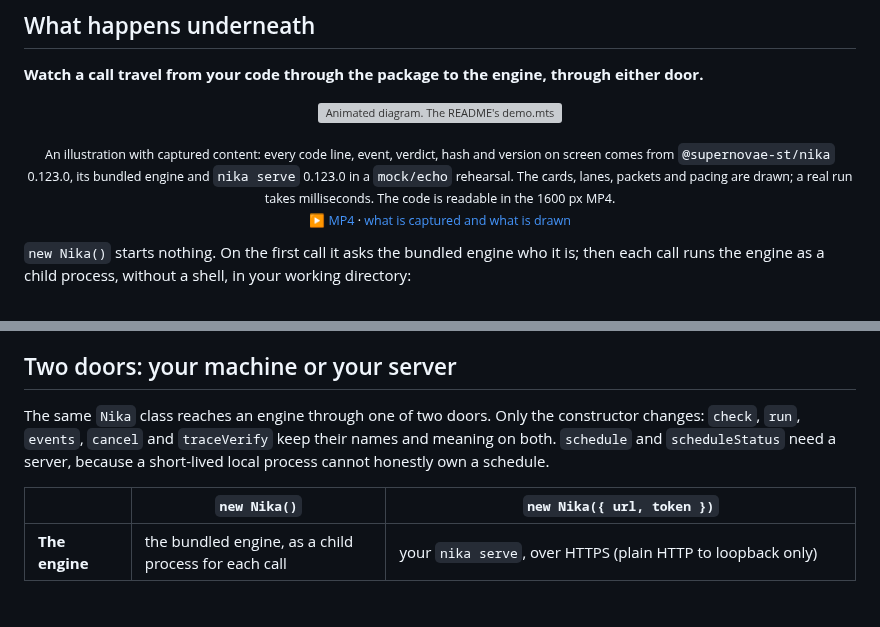
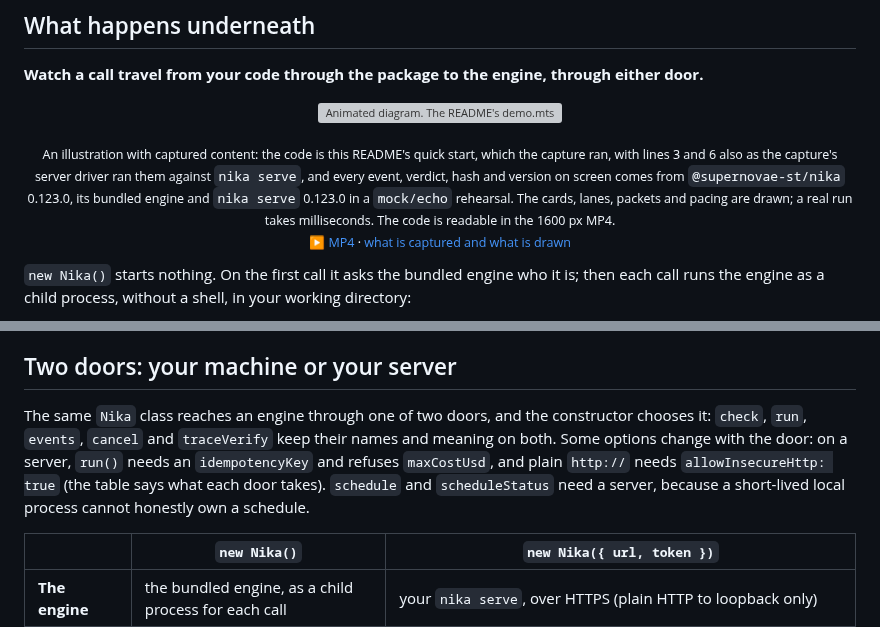
Before and after one commit to supernovae-st/nika-client, a Markdown page: README.md, 2 parts joined by grey strips. Drawn GitHub-style; blank space fills up the shorter version; grey boxes are pictures that could not be loaded.

```diff
--- a/README.md
+++ b/README.md
@@ -225,10 +225,10 @@ next to examples that watch, cancel and recover runs.
 <p align="center">
   <picture>
     <source media="(prefers-reduced-motion: reduce)" srcset="https://raw.githubusercontent.com/supernovae-st/nika-client/HEAD/media/stills/sdk-doors.png">
-    <img src="media/gifs/sdk-doors.gif" alt="Animated diagram. The README's demo.mts on the left; the @supernovae-st/nika package in the middle; two doors on the right: new Nika() leads to the bundled engine nika 0.123.0 as a child process, new Nika({ url, token }) to nika serve, and line 3 of demo.mts switches between them. A refused list-files.nika gets NIKA-SEC-004 and no run exists; hello.nika runs; six local events or two server events reach the app; six hash-chained journal lines end with run_sealed; traceVerify() answers verified locally and sealed on the server; one changed byte gives BROKEN at line 5" width="960">
+    <img src="media/gifs/sdk-doors.gif" alt="Animated diagram. The README's demo.mts on the left; the @supernovae-st/nika package in the middle; two doors on the right: new Nika() leads to the bundled engine nika 0.123.0 as a child process, new Nika({ url, token }) to nika serve, and lines 3 and 6 of demo.mts switch between them: the constructor takes url, token and allowInsecureHttp, and run() takes an idempotencyKey in place of maxCostUsd. A refused list-files.nika gets NIKA-SEC-004 and no run exists; hello.nika runs; six local events or two server events reach the app; six hash-chained journal lines end with run_sealed; traceVerify() answers verified locally and sealed on the server; one changed byte gives BROKEN at line 5" width="960">
   </picture>
 </p>
-<p align="center"><sub>An illustration with captured content: every code line, event, verdict, hash and version on screen comes from <code>@supernovae-st/nika</code> 0.123.0, its bundled engine and <code>nika serve</code> 0.123.0 in a <code>mock/echo</code> rehearsal. The cards, lanes, packets and pacing are drawn; a real run takes milliseconds. The code is readable in the 1600 px MP4.<br>▶ <a href="media/videos/sdk-doors.mp4?raw=true">MP4</a> · <a href="media/README.md#sdk-doors-an-illustration">what is captured and what is drawn</a></sub></p>
+<p align="center"><sub>An illustration with captured content: the code is this README's quick start, which the capture ran, with lines 3 and 6 also as the capture's server driver ran them against <code>nika serve</code>, and every event, verdict, hash and version on screen comes from <code>@supernovae-st/nika</code> 0.123.0, its bundled engine and <code>nika serve</code> 0.123.0 in a <code>mock/echo</code> rehearsal. The cards, lanes, packets and pacing are drawn; a real run takes milliseconds. The code is readable in the 1600 px MP4.<br>▶ <a href="media/videos/sdk-doors.mp4?raw=true">MP4</a> · <a href="media/README.md#sdk-doors-an-illustration">what is captured and what is drawn</a></sub></p>
 
 `new Nika()` starts nothing. On the first call it asks the bundled engine who
 it is; then each call runs the engine as a child process, without a shell, in
@@ -293,10 +293,13 @@ A run gives you three different facts, and each has its own evidence:
 
 ## Two doors: your machine or your server
 
-The same `Nika` class reaches an engine through one of two doors. Only the
-constructor changes: `check`, `run`, `events`, `cancel` and `traceVerify`
-keep their names and meaning on both. `schedule` and `scheduleStatus` need a
-server, because a short-lived local process cannot honestly own a schedule.
+The same `Nika` class reaches an engine through one of two doors, and the
+constructor chooses it: `check`, `run`, `events`, `cancel` and `traceVerify`
+keep their names and meaning on both. Some options change with the door: on a
+server, `run()` needs an `idempotencyKey` and refuses `maxCostUsd`, and plain
+`http://` needs `allowInsecureHttp: true` (the table says what each door
+takes). `schedule` and `scheduleStatus` need a server, because a short-lived
+local process cannot honestly own a schedule.
 
 | | `new Nika()` | `new Nika({ url, token })` |
 |---|---|---|
```
Also changed, not shown: docs/server.md (+9 -5 lines), media/README.md (+13 -7 lines), media/stills/sdk-doors.png, 4 other files.
